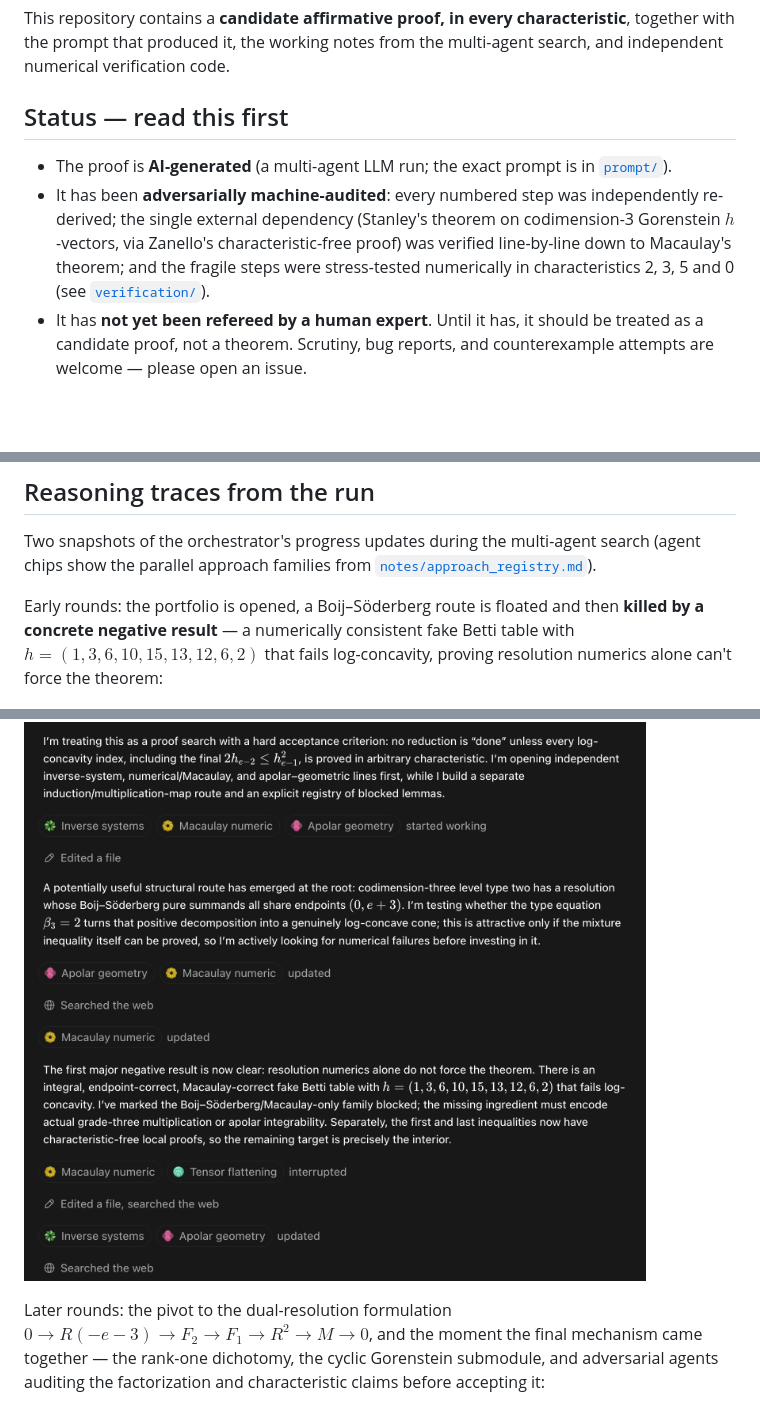
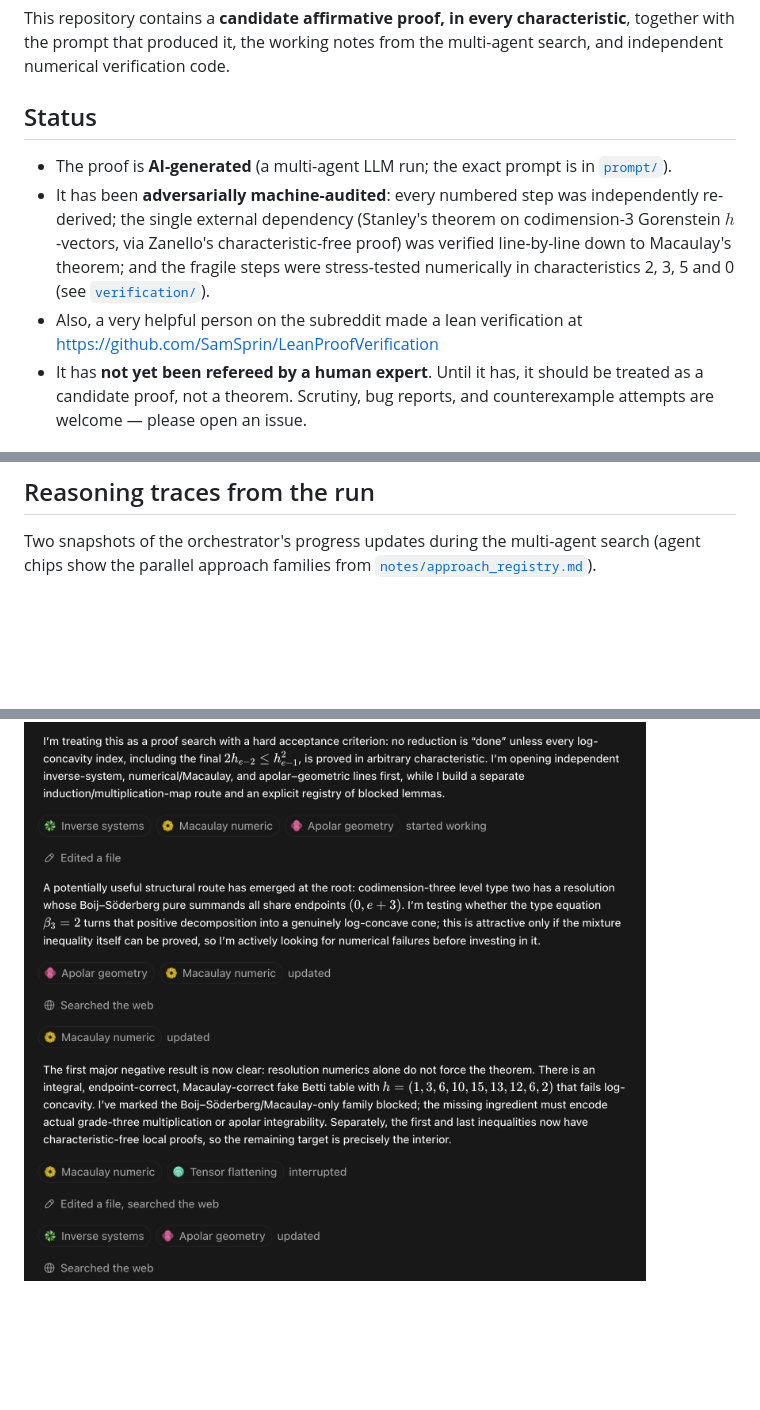
Before and after one commit to tigerisaac/zanello-lc, a Markdown page: README.md, 3 parts joined by grey strips. Rendered like a GitHub page; blank space fills up the shorter version.

```diff
--- a/README.md
+++ b/README.md
@@ -10,10 +10,11 @@ $$h_{i-1}\,h_{i+1} \le h_i^2 \qquad (1 \le i \le e-1).$$
 
 This repository contains a **candidate affirmative proof, in every characteristic**, together with the prompt that produced it, the working notes from the multi-agent search, and independent numerical verification code.
 
-## Status — read this first
+## Status
 
 - The proof is **AI-generated** (a multi-agent LLM run; the exact prompt is in [`prompt/`](prompt/)).
 - It has been **adversarially machine-audited**: every numbered step was independently re-derived; the single external dependency (Stanley's theorem on codimension-3 Gorenstein $h$-vectors, via Zanello's characteristic-free proof) was verified line-by-line down to Macaulay's theorem; and the fragile steps were stress-tested numerically in characteristics 2, 3, 5 and 0 (see [`verification/`](verification/)).
+- Also, a very helpful person on the subreddit made a lean verification at https://github.com/SamSprin/LeanProofVerification
 - It has **not yet been refereed by a human expert**. Until it has, it should be treated as a candidate proof, not a theorem. Scrutiny, bug reports, and counterexample attempts are welcome — please open an issue.
 
 ## The argument in one paragraph
@@ -35,11 +36,7 @@ Reindex the graded Matlis dual of $A$ as a module $M$ with Hilbert function $g_d
 
 Two snapshots of the orchestrator's progress updates during the multi-agent search (agent chips show the parallel approach families from [`notes/approach_registry.md`](notes/approach_registry.md)).
 
-Early rounds: the portfolio is opened, a Boij–Söderberg route is floated and then **killed by a concrete negative result** — a numerically consistent fake Betti table with $h = (1,3,6,10,15,13,12,6,2)$ that fails log-concavity, proving resolution numerics alone can't force the theorem:
-
 ![Early search: portfolio of approaches and the fake-Betti-table dead end](assets/trace-1.png)
-
-Later rounds: the pivot to the dual-resolution formulation $0 \to R(-e-3) \to F_2 \to F_1 \to R^2 \to M \to 0$, and the moment the final mechanism came together — the rank-one dichotomy, the cyclic Gorenstein submodule, and adversarial agents auditing the factorization and characteristic claims before accepting it:
 
 ![Later search: dual resolution pivot and the final mechanism under audit](assets/trace-2.png)
 
```
